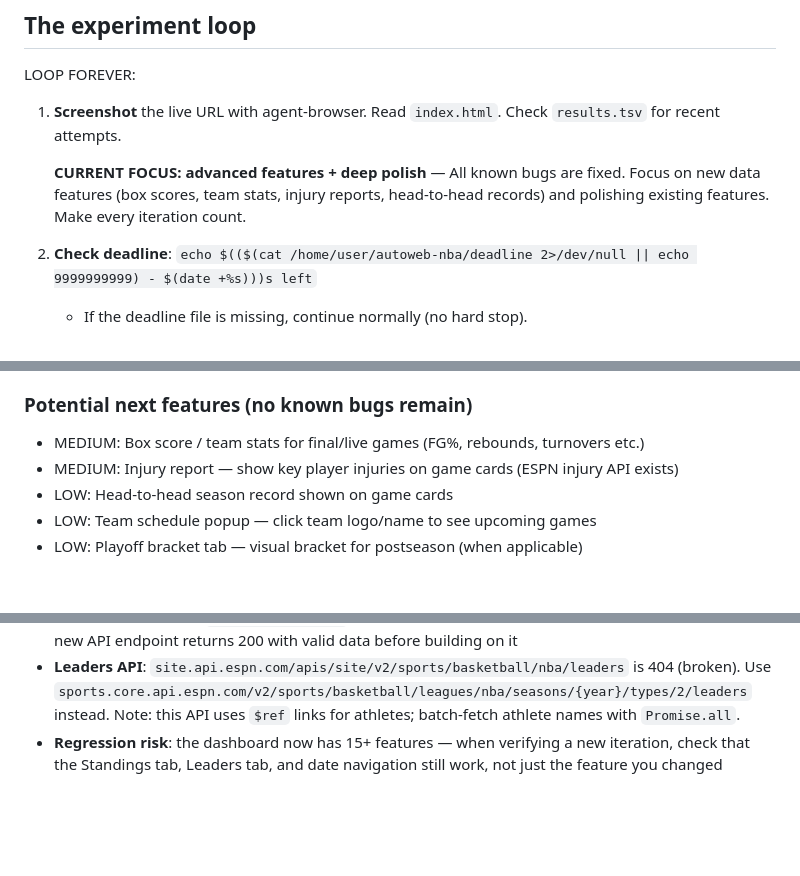
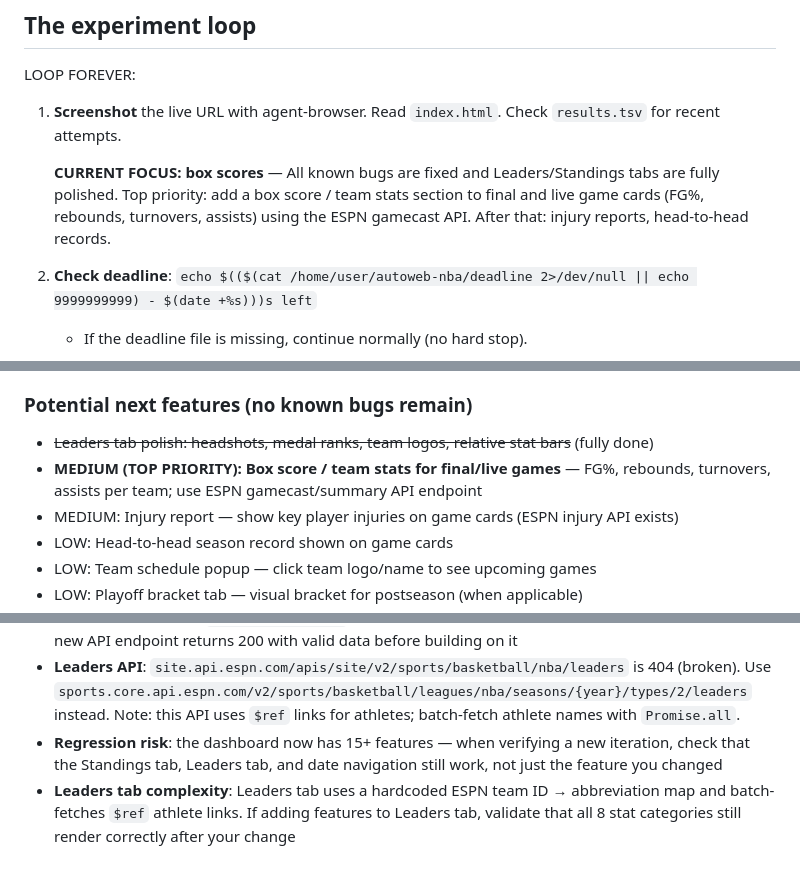
Before and after one commit to inceptel/nba, a Markdown page: program.md, 3 parts joined by grey strips. Rendered like a GitHub page; blank space fills up the shorter version.

Commit message:
autoweb: review — update program.md

```diff
--- a/program.md
+++ b/program.md
@@ -57,7 +57,7 @@ LOOP FOREVER:
 
 1. **Screenshot** the live URL with agent-browser. Read `index.html`. Check `results.tsv` for recent attempts.
 
-   **CURRENT FOCUS: advanced features + deep polish** — All known bugs are fixed. Focus on new data features (box scores, team stats, injury reports, head-to-head records) and polishing existing features. Make every iteration count.
+   **CURRENT FOCUS: box scores** — All known bugs are fixed and Leaders/Standings tabs are fully polished. Top priority: add a box score / team stats section to final and live game cards (FG%, rebounds, turnovers, assists) using the ESPN gamecast API. After that: injury reports, head-to-head records.
 
 2. **Check deadline**: `echo $(($(cat /home/user/autoweb-nba/deadline 2>/dev/null || echo 9999999999) - $(date +%s)))s left`
    - If the deadline file is missing, continue normally (no hard stop).
@@ -96,7 +96,8 @@ Mark fixed issues with ~~strikethrough~~ rather than deleting them.
 
 ### Potential next features (no known bugs remain)
 
-- MEDIUM: Box score / team stats for final/live games (FG%, rebounds, turnovers etc.)
+- ~~Leaders tab polish: headshots, medal ranks, team logos, relative stat bars~~ (fully done)
+- **MEDIUM (TOP PRIORITY): Box score / team stats for final/live games** — FG%, rebounds, turnovers, assists per team; use ESPN gamecast/summary API endpoint
 - MEDIUM: Injury report — show key player injuries on game cards (ESPN injury API exists)
 - LOW: Head-to-head season record shown on game cards
 - LOW: Team schedule popup — click team logo/name to see upcoming games
@@ -135,3 +136,4 @@ This repo demonstrates the full autoweb feature set:
 - **ESPN API reliability**: `site.api.espn.com` endpoints can go 404 without warning — always verify a new API endpoint returns 200 with valid data before building on it
 - **Leaders API**: `site.api.espn.com/apis/site/v2/sports/basketball/nba/leaders` is 404 (broken). Use `sports.core.api.espn.com/v2/sports/basketball/leagues/nba/seasons/{year}/types/2/leaders` instead. Note: this API uses `$ref` links for athletes; batch-fetch athlete names with `Promise.all`.
 - **Regression risk**: the dashboard now has 15+ features — when verifying a new iteration, check that the Standings tab, Leaders tab, and date navigation still work, not just the feature you changed
+- **Leaders tab complexity**: Leaders tab uses a hardcoded ESPN team ID → abbreviation map and batch-fetches `$ref` athlete links. If adding features to Leaders tab, validate that all 8 stat categories still render correctly after your change
```
